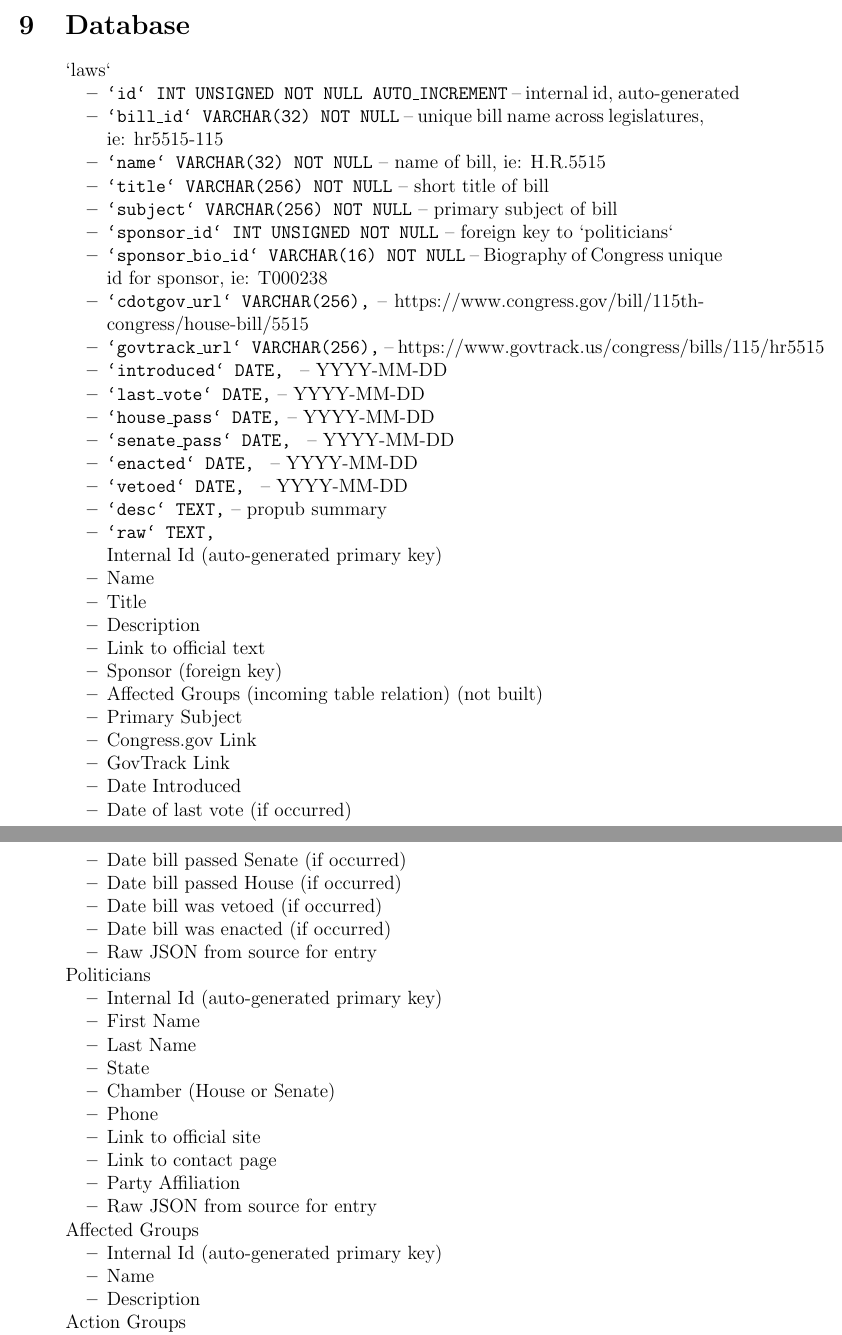
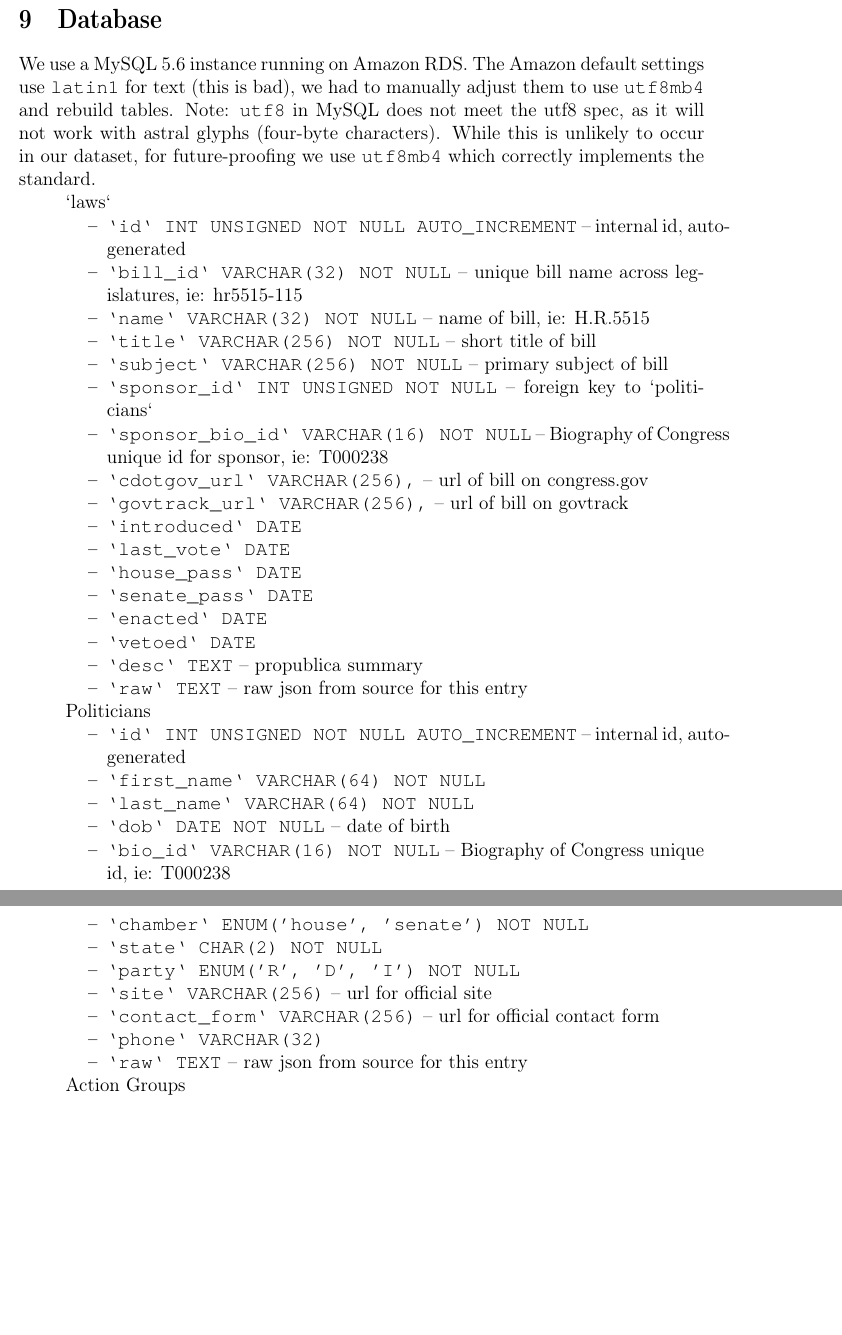
Before and after one commit to qchay/PropXdoesWHAT, a LaTeX document (latex/technical_report.tex): two parts of pages 6 and 7 of 8 before the commit and two parts of pages 6 and 7 of 7 after it, joined at a grey line, cut so that both start at the same text, the shorter picture padded with empty space. Compiled offline with pdfLaTeX.

Commit message:
Finished DB, Models, some edits to AWS and shh commands

```diff
--- a/latex/technical_report.tex
+++ b/latex/technical_report.tex
@@ -3,9 +3,13 @@
 \usepackage{enumitem}
 \usepackage[english]{babel}
 \usepackage{graphicx}
+\usepackage{tgcursor}
+\usepackage[T1]{fontenc}
 
 \setlength{\parindent}{0.0in}
 %\setlength{\parskip}{1em}
+
+%\renewcommand{\ttdefault}{pcr}
 
 \setlist[itemize]{nosep}
 
@@ -173,68 +180,44 @@ Next, we updated the working Linux server running in the AWS cloud and installed
 
 \section{Database}
 
+We use a MySQL 5.6 instance running on Amazon RDS. The Amazon default settings use \code{latin1} for text (this is bad), we had to manually adjust them to use \code{utf8mb4} and rebuild tables. Note: \code{utf8} in MySQL does not meet the utf8 spec, as it will not work with astral glyphs (four-byte characters). While this is unlikely to occur in our dataset, for future-proofing we use \code{utf8mb4} which correctly implements the standard.
+
 \begin{itemize}
 	\item[] `laws`
 	\begin{itemize}
 		\item \code{`id` INT UNSIGNED NOT NULL AUTO\_INCREMENT}	-- internal id, auto-generated
-		\item \code{`bill\_id` VARCHAR(32) NOT NULL}				-- unique bill name across legislatures, ie: hr5515-115
+		\item \code{`bill\_id` VARCHAR(32) NOT NULL}			-- unique bill name across legislatures, ie: hr5515-115
 		\item \code{`name` VARCHAR(32) NOT NULL}				-- name of bill, ie: H.R.5515
 		\item \code{`title` VARCHAR(256) NOT NULL}				-- short title of bill
 		\item \code{`subject` VARCHAR(256) NOT NULL}			-- primary subject of bill
-
-		\item \code{`sponsor\_id` INT UNSIGNED NOT NULL}			-- foreign key to `politicians`
-		\item \code{`sponsor\_bio\_id` VARCHAR(16) NOT NULL}		-- Biography of Congress unique id for sponsor, ie: T000238
-		\item \code{`cdotgov\_url` VARCHAR(256),}					-- https://www.congress.gov/bill/115th-congress/house-bill/5515
-		\item \code{`govtrack\_url` VARCHAR(256),}		-- https://www.govtrack.us/congress/bills/115/hr5515
-
-		\item \code{`introduced` DATE,	}				-- YYYY-MM-DD
-		\item \code{`last\_vote` DATE,}					-- YYYY-MM-DD
-		\item \code{`house\_pass` DATE,}					-- YYYY-MM-DD
-		\item \code{`senate\_pass` DATE,	}				-- YYYY-MM-DD
-		\item \code{`enacted` DATE,	}					-- YYYY-MM-DD
-		\item \code{`vetoed` DATE,	}					-- YYYY-MM-DD
-
-	\item \code{`desc` TEXT,}						-- propub summary
-
-	\item \code{`raw` TEXT,}
-
-		Internal Id (auto-generated primary key)
-		\item Name
-		\item Title
-		\item Description
-		\item Link to official text
-		\item Sponsor (foreign key)
-		\item Affected Groups (incoming table relation) (not built)
-		\item Primary Subject
-		\item Congress.gov Link
-		\item GovTrack Link
-		\item Date Introduced
-		\item Date of last vote  (if occurred)
-		\item Date bill passed Senate (if occurred)
-		\item Date bill passed House (if occurred)
-		\item Date bill was vetoed (if occurred)
-		\item Date bill was enacted  (if occurred)
-		\item Raw JSON from source for entry
+		\item \code{`sponsor\_id` INT UNSIGNED NOT NULL}		-- foreign key to `politicians`
+		\item \code{`sponsor\_bio\_id` VARCHAR(16) NOT NULL}	-- Biography of Congress unique id for sponsor, ie: T000238
+		\item \code{`cdotgov\_url` VARCHAR(256),}				-- url of bill on congress.gov
+		\item \code{`govtrack\_url` VARCHAR(256),}				-- url of bill on govtrack
+		\item \code{`introduced` DATE}
+		\item \code{`last\_vote` DATE}
+		\item \code{`house\_pass` DATE}
+		\item \code{`senate\_pass` DATE}
+		\item \code{`enacted` DATE}
+		\item \code{`vetoed` DATE}
+		\item \code{`desc` TEXT}								-- propublica summary
+		\item \code{`raw` TEXT}									-- raw json from source for this entry
 	\end{itemize}
 	\item[] Politicians
 	\begin{itemize}
-		\item Internal Id (auto-generated primary key)
-		\item First Name
-		\item Last Name
-		\item State
-		\item Chamber (House or Senate)
-		\item Phone
-		\item Link to official site
-		\item Link to contact page
-		\item Party Affiliation
-		\item Raw JSON from source for entry
-	\end{itemize}
-	\item[] Affected Groups
-	\begin{itemize}
-		\item Internal Id (auto-generated primary key)
-		\item Name
-		\item Description
+		\item \code{`id` INT UNSIGNED NOT NULL AUTO\_INCREMENT}	-- internal id, auto-generated
+		\item \code{`first\_name` VARCHAR(64) NOT NULL}
+		\item \code{`last\_name` VARCHAR(64) NOT NULL}
+		\item \code{`dob` DATE NOT NULL}						-- date of birth
+		\item \code{`bio\_id` VARCHAR(16) NOT NULL}				-- Biography of Congress unique id, ie: T000238
+		\item \code{`chamber` ENUM('house', 'senate') NOT NULL}
+		\item \code{`state` CHAR(2) NOT NULL}
+		\item \code{`party` ENUM('R', 'D', 'I') NOT NULL}
+		\item \code{`site` VARCHAR(256)}						-- url for official site
+		\item \code{`contact\_form` VARCHAR(256)}				-- url for official contact form
+		\item \code{`phone` VARCHAR(32)}
+		\item \code{`raw` TEXT}									-- raw json from source for this entry
 	\end{itemize}
 	\item[] Action Groups
 	\begin{itemize}
-		\item Internal Id (auto-generated primary key)
+		\item \code{`id` INT UNSIGNED NOT NULL AUTO\_INCREMENT}	-- internal id, auto-generated
```
Also changed, not shown: latex/technical_report.tex (22 more changed lines).
